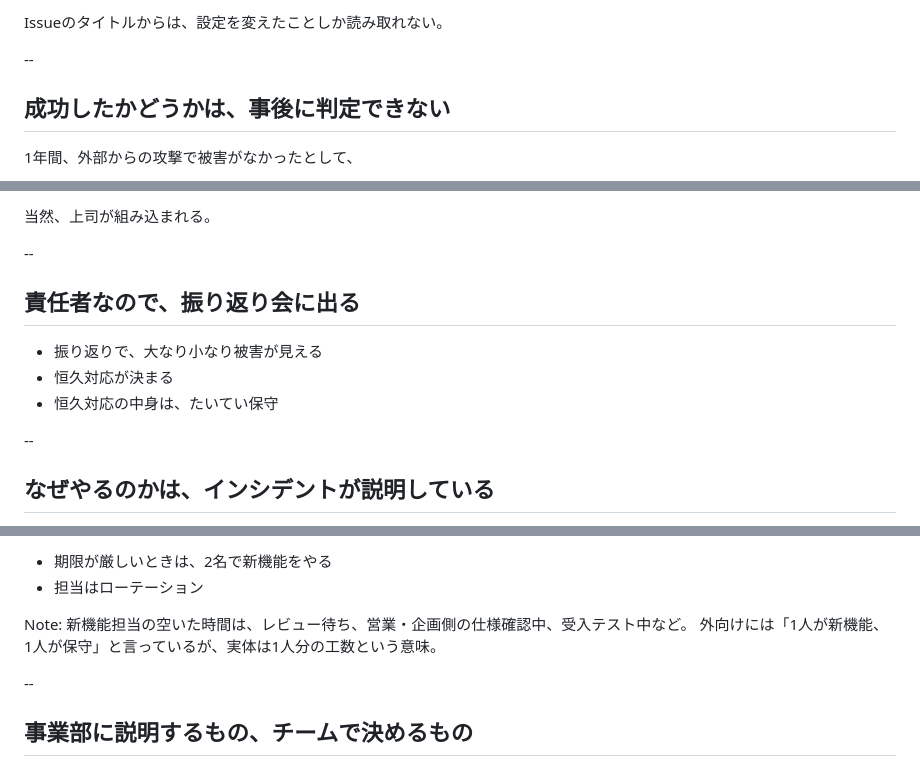
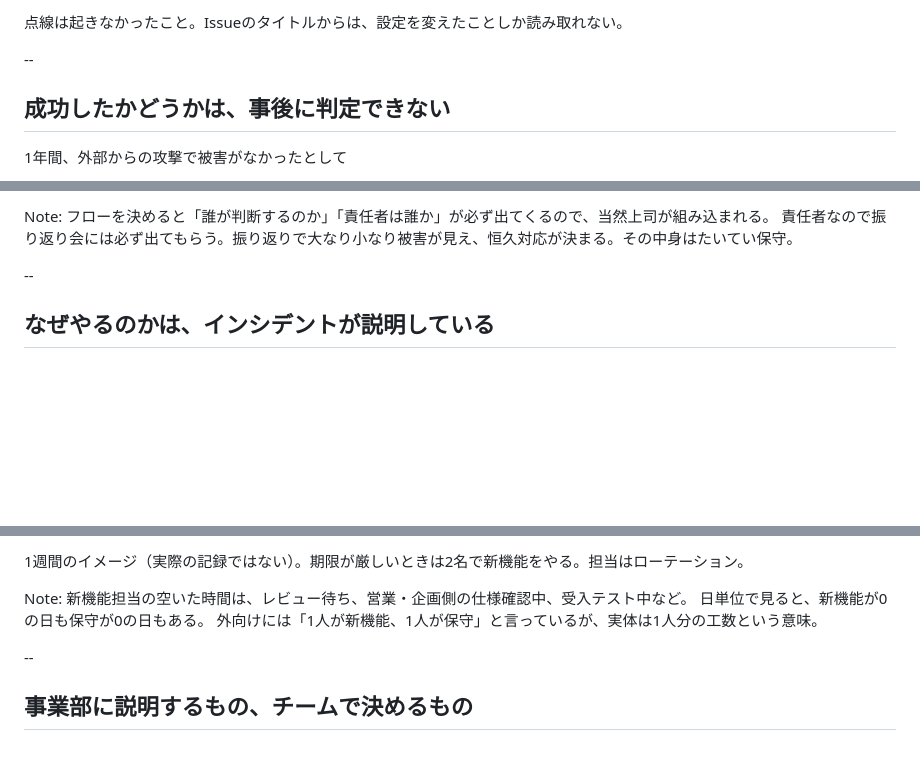
Before and after one commit to yamap55/Slide, a Markdown page: 20261013/slide.md, 3 parts joined by grey strips. Drawn GitHub-style; blank space fills up the shorter version.

```diff
--- a/20261013/slide.md
+++ b/20261013/slide.md
@@ -144,9 +158,9 @@ Issueにならない保守は数えていない。
 
-Issueのタイトルからは、設定を変えたことしか読み取れない。
+点線は起きなかったこと。Issueのタイトルからは、設定を変えたことしか読み取れない。
 
 --
 
 ## 成功したかどうかは、事後に判定できない
 
-1年間、外部からの攻撃で被害がなかったとして、
+1年間、外部からの攻撃で被害がなかったとして
 
@@ -232,13 +254,7 @@ Note:
 
-当然、上司が組み込まれる。
-
---
-
-## 責任者なので、振り返り会に出る
-
-- 振り返りで、大なり小なり被害が見える
-- 恒久対応が決まる
-- 恒久対応の中身は、たいてい保守
+Note:
+フローを決めると「誰が判断するのか」「責任者は誰か」が必ず出てくるので、当然上司が組み込まれる。
+責任者なので振り返り会には必ず出てもらう。振り返りで大なり小なり被害が見え、恒久対応が決まる。その中身はたいてい保守。
 
 --
 
@@ -306,9 +336,9 @@ Note:
 
-- 期限が厳しいときは、2名で新機能をやる
-- 担当はローテーション
+1週間のイメージ（実際の記録ではない）。期限が厳しいときは2名で新機能をやる。担当はローテーション。
 
 Note:
 新機能担当の空いた時間は、レビュー待ち、営業・企画側の仕様確認中、受入テスト中など。
+日単位で見ると、新機能が0の日も保守が0の日もある。
 外向けには「1人が新機能、1人が保守」と言っているが、実体は1人分の工数という意味。
 
 --
```
Also changed, not shown: other parts of 20261013/slide.md (+58 -22 lines).
